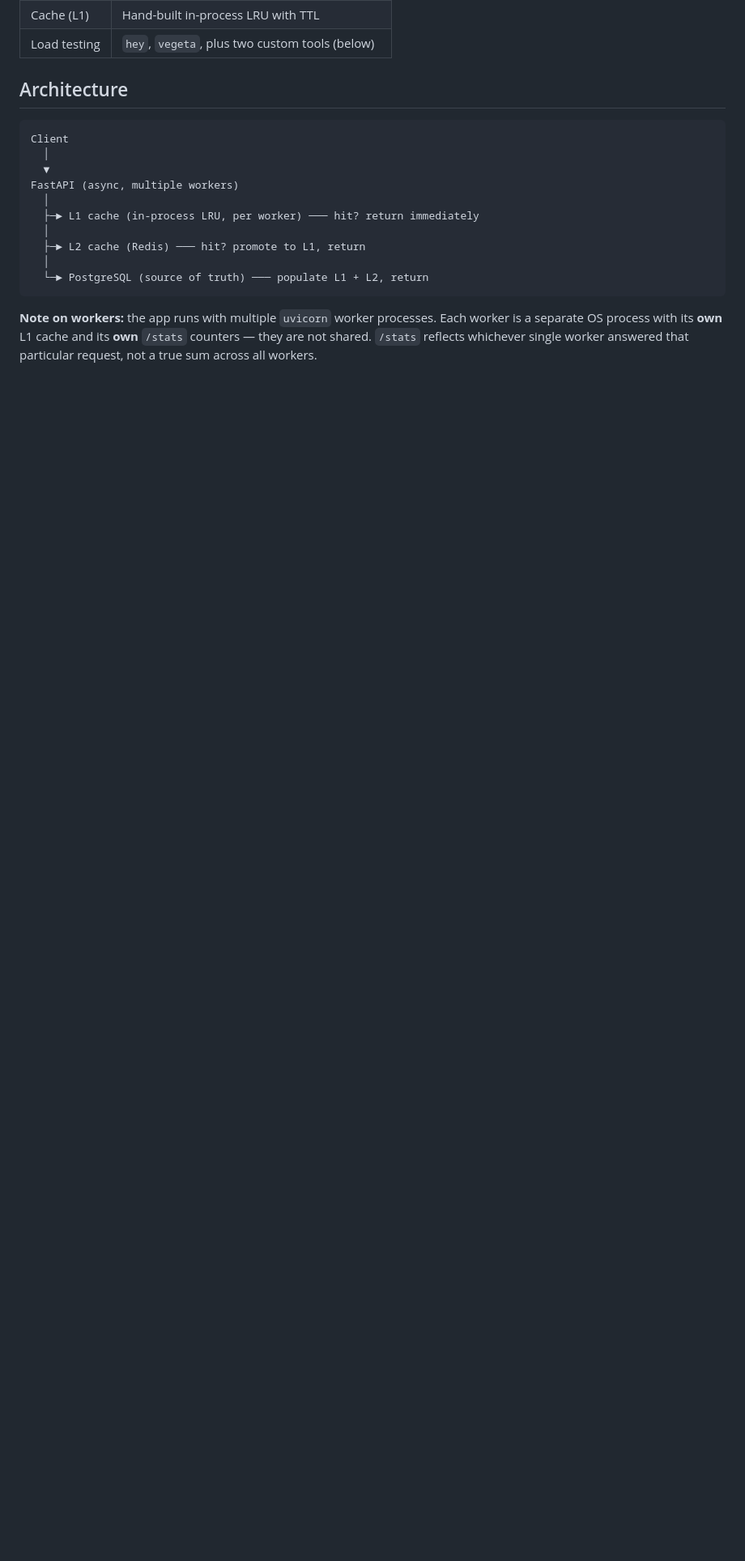
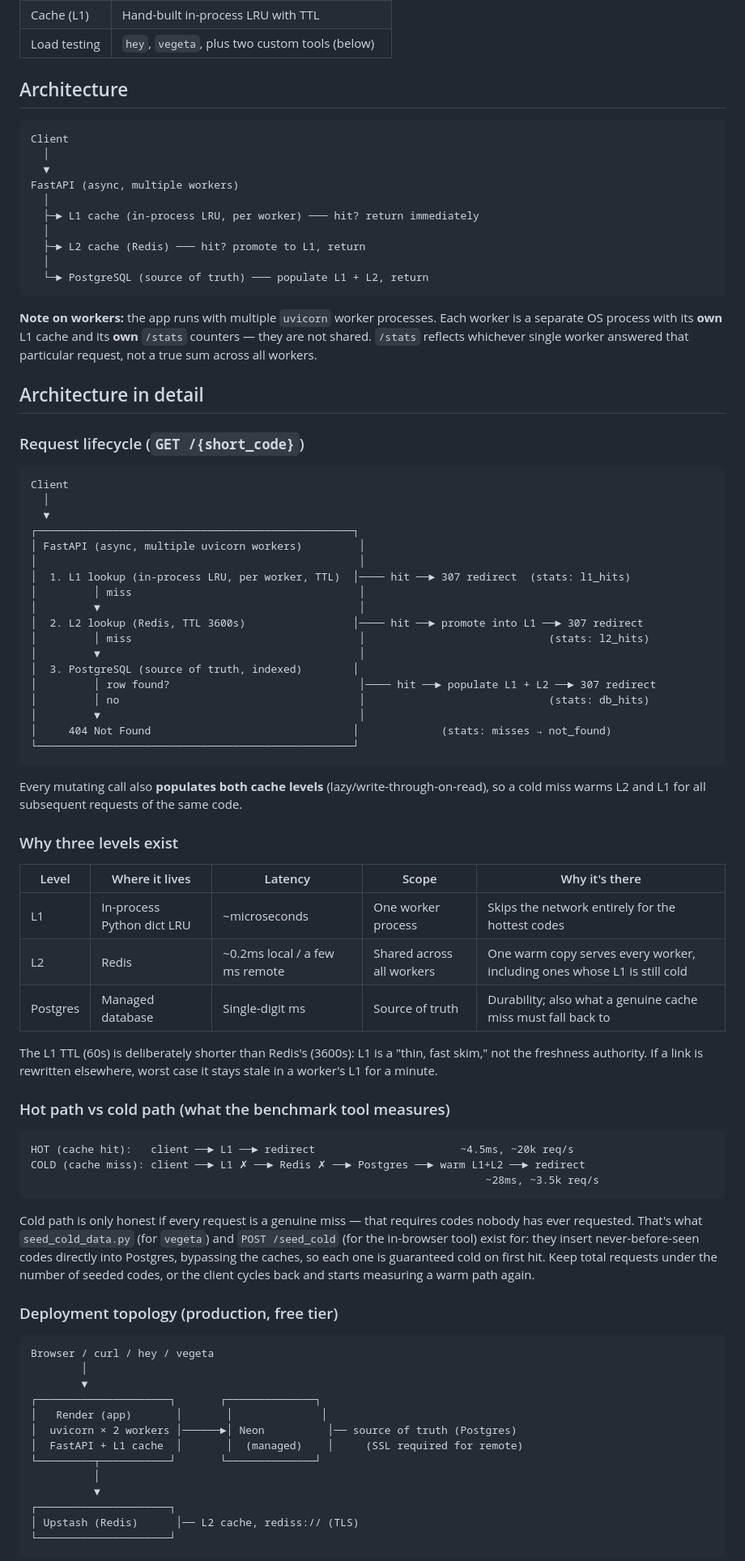
Before and after one commit to aashutosh-yadav/Infinity, a Markdown page: README.md, the part around one of its changes. Shown at 81% size. Drawn GitHub-style; blank space fills up the shorter version.

````diff
--- a/README.md
+++ b/README.md
@@ -42,3 +43,68 @@ FastAPI (async, multiple workers)
 
 **Note on workers:** the app runs with multiple `uvicorn` worker processes. Each worker is a separate OS process with its **own** L1 cache and its **own** `/stats` counters — they are not shared. `/stats` reflects whichever single worker answered that particular request, not a true sum across all workers.
 
+## Architecture in detail
+
+### Request lifecycle (`GET /{short_code}`)
+
+```
+Client
+  │
+  ▼
+┌──────────────────────────────────────────────────┐
+│ FastAPI (async, multiple uvicorn workers)         │
+│                                                   │
+│  1. L1 lookup (in-process LRU, per worker, TTL)  │──── hit ──► 307 redirect  (stats: l1_hits)
+│         │ miss                                    │
+│         ▼                                         │
+│  2. L2 lookup (Redis, TTL 3600s)                 │──── hit ──► promote into L1 ──► 307 redirect
+│         │ miss                                    │                             (stats: l2_hits)
+│         ▼                                         │
+│  3. PostgreSQL (source of truth, indexed)        │
+│         │ row found?                              │──── hit ──► populate L1 + L2 ──► 307 redirect
+│         │ no                                      │                             (stats: db_hits)
+│         ▼                                         │
+│     404 Not Found                                │             (stats: misses → not_found)
+└──────────────────────────────────────────────────┘
+```
+
+Every mutating call also **populates both cache levels** (lazy/write-through-on-read), so a cold miss warms L2 and L1 for all subsequent requests of the same code.
+
+### Why three levels exist
+
+| Level | Where it lives | Latency | Scope | Why it's there |
+|---|---|---|---|---|
+| L1 | In-process Python dict LRU | ~microseconds | One worker process | Skips the network entirely for the hottest codes |
+| L2 | Redis | ~0.2ms local / a few ms remote | Shared across all workers | One warm copy serves every worker, including ones whose L1 is still cold |
+| Postgres | Managed database | Single-digit ms | Source of truth | Durability; also what a genuine cache miss must fall back to |
+
+The L1 TTL (60s) is deliberately shorter than Redis's (3600s): L1 is a "thin, fast skim," not the freshness authority. If a link is rewritten elsewhere, worst case it stays stale in a worker's L1 for a minute.
+
+### Hot path vs cold path (what the benchmark tool measures)
+
+```
+HOT (cache hit):   client ──► L1 ──► redirect                       ~4.5ms, ~20k req/s
+COLD (cache miss): client ──► L1 ✗ ──► Redis ✗ ──► Postgres ──► warm L1+L2 ──► redirect
+                                                                        ~28ms, ~3.5k req/s
+```
+
+Cold path is only honest if every request is a genuine miss — that requires codes nobody has ever requested. That's what `seed_cold_data.py` (for `vegeta`) and `POST /seed_cold` (for the in-browser tool) exist for: they insert never-before-seen codes directly into Postgres, bypassing the caches, so each one is guaranteed cold on first hit. Keep total requests under the number of seeded codes, or the client cycles back and starts measuring a warm path again.
+
+### Deployment topology (production, free tier)
+
+```
+Browser / curl / hey / vegeta
+        │
+        ▼
+┌─────────────────────┐       ┌──────────────┐
+│   Render (app)       │       │              │
+│  uvicorn × 2 workers │──────►│ Neon          │── source of truth (Postgres)
+│  FastAPI + L1 cache  │       │  (managed)    │     (SSL required for remote)
+└─────────┬───────────┘       └──────────────┘
+          │
+          ▼
+┌─────────────────────┐
+│ Upstash (Redis)      │── L2 cache, rediss:// (TLS)
+└─────────────────────┘
+```
+
````
Also changed, not shown: other parts of README.md (+24 -4 lines).
